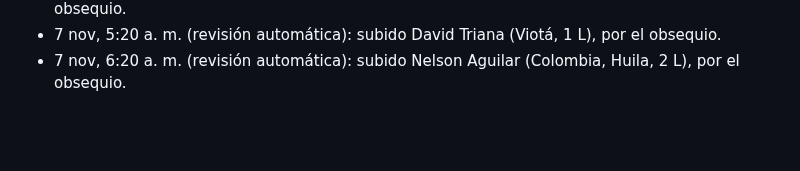
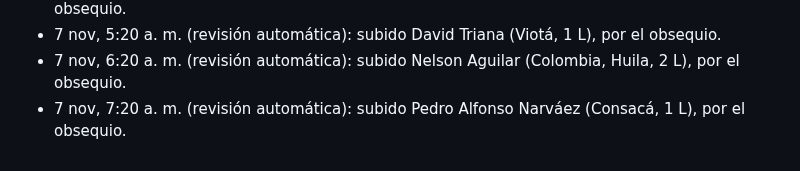
Before and after one commit to roanldo1524/vision360-ui-kit, a Markdown page: toro-verde/ESTADO.md, the part around the change. GitHub-like rendering; blank space fills up the shorter version.

Commit message:
Revisión automática: 1 pedido corregido
Co-Authored-By: Claude Opus 5.5 <noreply@anthropic.com>
Claude-Session: https://claude.ai/code/session_01B5Hg2yfJiAtxv3VEgmbPea

```diff
--- a/toro-verde/ESTADO.md
+++ b/toro-verde/ESTADO.md
@@ -150,3 +150,4 @@ Carpeta Flujos / Recompra, 20 flujos, todos con Estado y Bandeja de Entrada ence
 - 6 nov, 10:20 p. m. (revisión automática): subido Nay Hernández Osorio (San Gil, 2 L), por el obsequio.
 - 7 nov, 5:20 a. m. (revisión automática): subido David Triana (Viotá, 1 L), por el obsequio.
 - 7 nov, 6:20 a. m. (revisión automática): subido Nelson Aguilar (Colombia, Huila, 2 L), por el obsequio.
+- 7 nov, 7:20 a. m. (revisión automática): subido Pedro Alfonso Narváez (Consacá, 1 L), por el obsequio.
```
